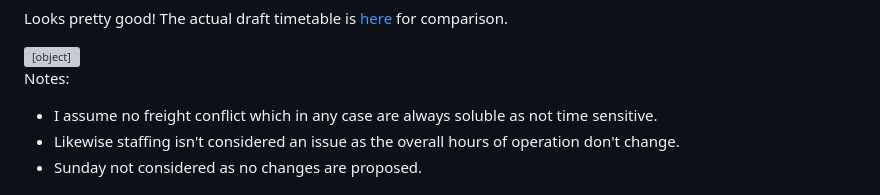
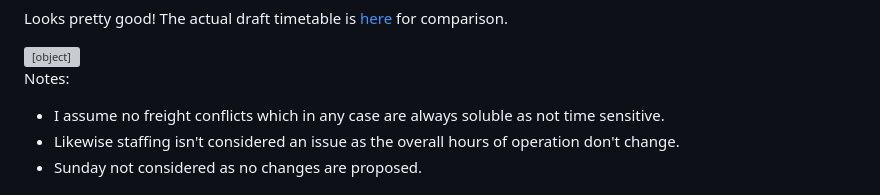
Before and after one commit to seocahill/maightro-site, a Markdown page: source/articles/2023-draft-timetable.html.markdown, the part around the change. Drawn GitHub-style; grey boxes are pictures that could not be loaded.

Commit message:
fix: typo

```diff
--- a/source/articles/2023-draft-timetable.html.markdown
+++ b/source/articles/2023-draft-timetable.html.markdown
@@ -50,7 +50,7 @@ Looks pretty good! The actual draft timetable is [here](https://www.irishrail.ie
 
 Notes:
 
-- I assume no freight conflict which in any case are always soluble as not time sensitive.
+- I assume no freight conflicts which in any case are always soluble as not time sensitive.
 - Likewise staffing isn't considered an issue as the overall hours of operation don't change.
 - Sunday not considered as no changes are proposed.
 
```
